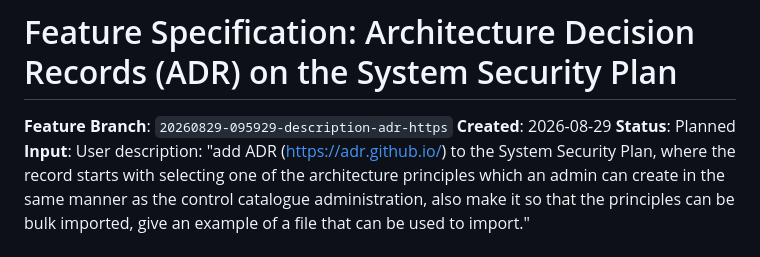
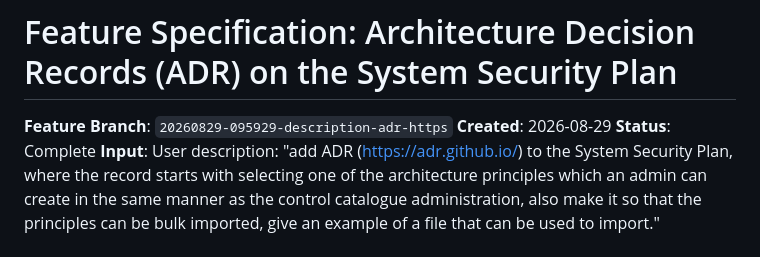
Before and after one commit to fstelte/assessment-app, a Markdown page: specs/20260829-095929-description-adr-https/design.md, the part around the change. GitHub-like rendering.

```diff
--- a/specs/20260829-095929-description-adr-https/design.md
+++ b/specs/20260829-095929-description-adr-https/design.md
@@ -2,7 +2,7 @@
 
 **Feature Branch**: `20260829-095929-description-adr-https`
 **Created**: 2026-08-29
-**Status**: Planned
+**Status**: Complete
 **Input**: User description: "add ADR (https://adr.github.io/) to the System Security Plan, where the record starts with selecting one of the architecture principles which an admin can create in the same manner as the control catalogue administration, also make it so that the principles can be bulk imported, give an example of a file that can be used to import."
 
 ## User Scenarios & Testing *(mandatory)*
```
Also changed, not shown: specs/20260829-095929-description-adr-https/tasks.md (+2 -2 lines), 1 other file.
